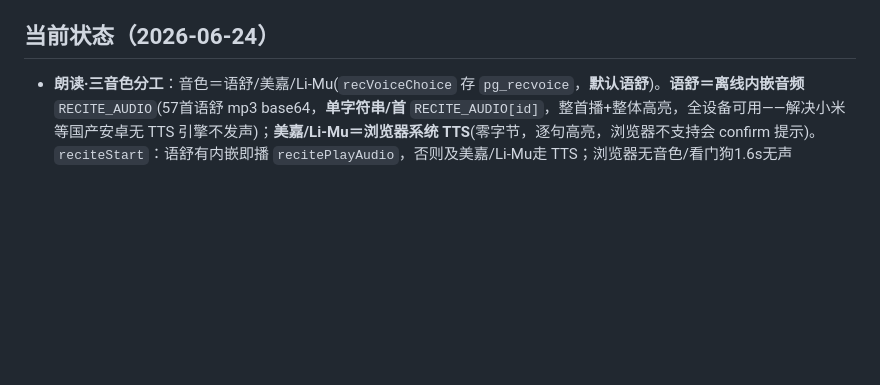
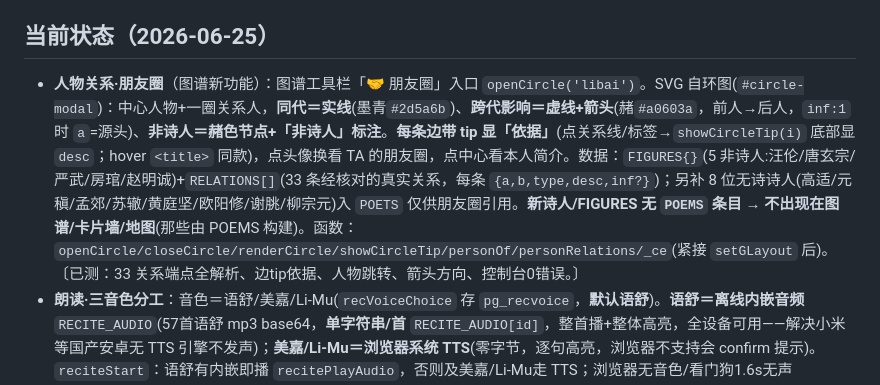
Before and after one commit to wen001-git/Chinese-poetry-knowledge-graph, a Markdown page: AGENTS.md, the part around the change. Drawn GitHub-style; blank space fills up the shorter version.

Commit message:
增加人物关系图谱，实现杜甫与李白的朋友圈。Add a character relationship graph to realize Du Fu and Li Bai's circle of friends.

```diff
--- a/AGENTS.md
+++ b/AGENTS.md
@@ -18,7 +18,8 @@
 - 宣纸白 `#f7f5f0` / 浓墨 `#1c1c1e` / 墨青 `#2d5a6b` + **朱砂红 `#c1352b` 可作强调/印章/朱批**（禁红规则已取消，配色可演进；视觉用 `/frontend-design` 迭代中）
 - 内容对齐**统编版**课本；进度/偏好存 `localStorage`（键 `pg_v1`），无账号系统
 
-## 当前状态（2026-06-24）
+## 当前状态（2026-06-25）
+- **人物关系·朋友圈**（图谱新功能）：图谱工具栏「🤝 朋友圈」入口 `openCircle('libai')`。SVG 自环图(`#circle-modal`)：中心人物+一圈关系人，**同代＝实线**(墨青`#2d5a6b`)、**跨代影响＝虚线+箭头**(赭`#a0603a`，前人→后人，`inf:1` 时 `a`=源头)、**非诗人＝赭色节点+「非诗人」标注**。**每条边带 tip 显「依据」**(点关系线/标签→`showCircleTip(i)` 底部显 `desc`；hover `<title>` 同款)，点头像换看 TA 的朋友圈，点中心看本人简介。数据：`FIGURES{}`(5 非诗人:汪伦/唐玄宗/严武/房琯/赵明诚)+`RELATIONS[]`(33 条经核对的真实关系，每条 `{a,b,type,desc,inf?}`)；另补 8 位无诗诗人(高适/元稹/孟郊/苏辙/黄庭坚/欧阳修/谢朓/柳宗元)入 `POETS` 仅供朋友圈引用。**新诗人/FIGURES 无 `POEMS` 条目 → 不出现在图谱/卡片墙/地图**(那些由 POEMS 构建)。函数：`openCircle/closeCircle/renderCircle/showCircleTip/personOf/personRelations/_ce`(紧接 `setGLayout` 后)。〔已测：33 关系端点全解析、边tip依据、人物跳转、箭头方向、控制台0错误。〕
 - **朗读·三音色分工**：音色＝语舒/美嘉/Li-Mu(`recVoiceChoice` 存 `pg_recvoice`，**默认语舒**)。**语舒＝离线内嵌音频** `RECITE_AUDIO`(57首语舒 mp3 base64，**单字符串/首** `RECITE_AUDIO[id]`，整首播+整体高亮，全设备可用——解决小米等国产安卓无 TTS 引擎不发声)；**美嘉/Li-Mu＝浏览器系统 TTS**(零字节，逐句高亮，浏览器不支持会 confirm 提示)。`reciteStart`：语舒有内嵌即播 `recitePlayAudio`，否则及美嘉/Li-Mu走 TTS；浏览器无音色/看门狗1.6s无声→confirm 切语舒内嵌。**粤语朗读**(`recLang=cantonese`)：内嵌 `RECITE_AUDIO_YUE`(57首善怡 zh-HK)，手机也能播，故粤语按钮始终可用(`recApplyLangAvail` 不再因无浏览器粤语音色置灰)；`recitePlayAudio(p,track)` track='yue'选粤语轨。**历史故事朗读**(`openEvent`→`eventNarrate`)：优先内嵌 `EVENT_AUDIO`(9事件语舒，`eventPlayAudio`+`evtAudioEl`)，否则浏览器男声 TTS。生成 `scripts/gen_recite_audio.py`(**三轨**：语舒普通话诗+善怡粤语诗+语舒历史故事，AVSpeech `/tmp/synth_batch.swift`→ffmpeg 22k 单声道→base64，复用 `/tmp/rec3` 已有片段免重合成；扩覆盖改 `MID_PICK` 再跑)。文件 ~7.30MB(≤10MB 预算内)。
 - **诗词听读·夜读电台**(共用一套播放引擎 `#sleep-player`，两个导航入口)：🌙**听诗入眠** `openSleep('sleep')`(默认安神诗单+30分定时，睡前场景)；🎧**磨耳朵** `openSleep('eartrain')`(默认按当前年级+不限时循环，给宝宝磨耳朵)。播放器内**诗单选择器** `#sleep-picker`(安神入眠`SLEEP_CALM`/全部/各年级，`sleepBuildList`/`sleepGradesAvail`/`sleepSetPlaylist`)。连播内嵌音频(`sleepTrack` 按 `recLang` 选普/粤轨)、首间留白 2.5s、古琴垫底、**睡眠定时**(墙钟 `sleepStopAt`+~6s 渐弱 `sleepFadeStop` 抗后台限流)、**锁屏 MediaSession**、`onended` 链式连播(息屏续播)。〔测试勿真播：会在用户机器出声，验逻辑即可。〕
 - **字词注释（进行中）**：详情页原文「就地注释」——有注释的词带朱批虚线下划线+①②③上标圈码，悬停(桌面)/点击(触屏)弹释义气泡，底部清单同号。数据复用 `anno:[{w,m,k?}]`(k=匹配键，用于非连续/消歧)。已注释 36 首(木兰诗+蒹葭+送杜少府+13+5+7+10)；渲染器对任何有 `anno` 的诗自动生效。剩余初中约 27 首待补(A 我录/B 用户贴课本)。
```
